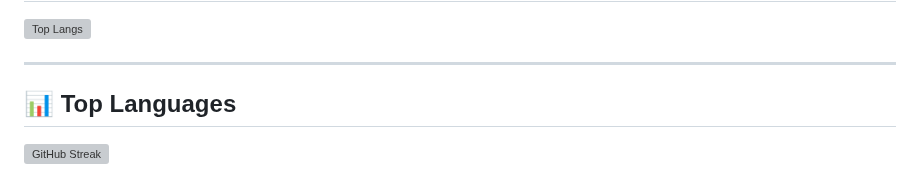
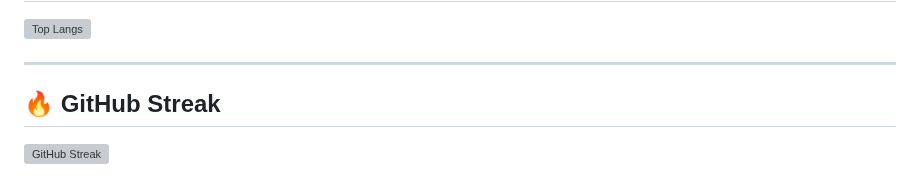
Before and after one commit to anasemadanas/anasemadanas, a Markdown page: README.md, the part around one of its changes. Rendered like a GitHub page; grey boxes are pictures that could not be loaded.

```diff
--- a/README.md
+++ b/README.md
@@ -130,7 +130,7 @@ class AboutMe extends Me {
 ![Top Langs](https://github-readme-stats-sigma-five.vercel.app/api/top-langs/?username=anasemadanas\&layout=compact\&theme=dark)
 
 ---
-## 📊 Top Languages
+## 🔥 GitHub Streak
 
 ![GitHub Streak](https://github-readme-streak-stats.herokuapp.com/?user=anasemadanas&theme=dark)
 
```
Also changed, not shown: other parts of README.md (+4 -0 lines).
